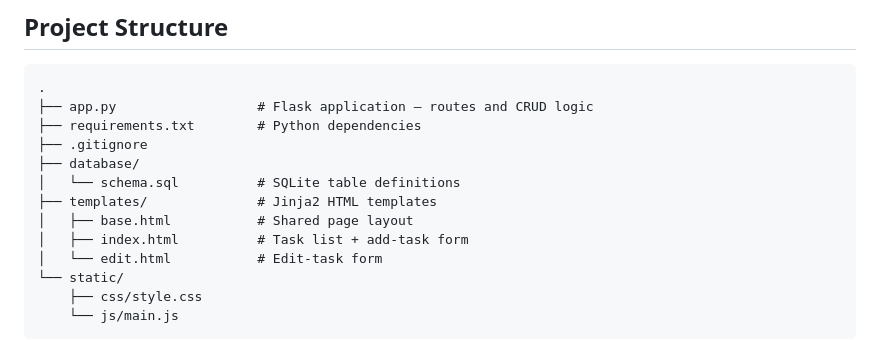
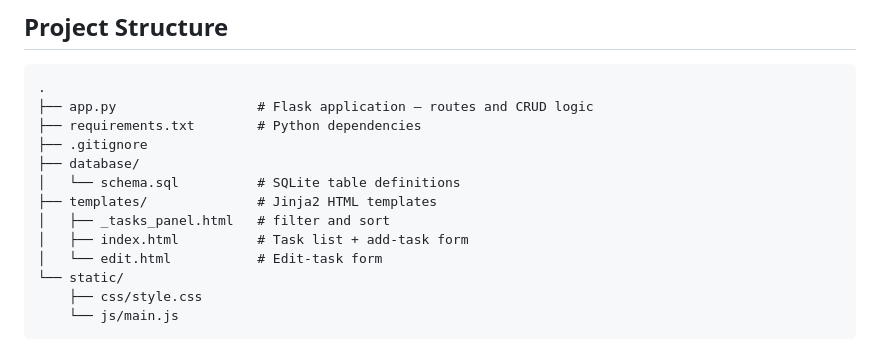
Before and after one commit to Matty-05/cmsc128-Lab1_CRUD_Escabarte_Fallarme, a Markdown page: README.md, the part around the change. GitHub-like rendering.

Commit message:
docs: README updates

```diff
--- a/README.md
+++ b/README.md
@@ -33,7 +33,7 @@ to set up.
 ├── database/
 │   └── schema.sql          # SQLite table definitions
 ├── templates/              # Jinja2 HTML templates
-│   ├── base.html           # Shared page layout
+│   ├── _tasks_panel.html   # filter and sort
 │   ├── index.html          # Task list + add-task form
 │   └── edit.html           # Edit-task form
 └── static/
```
